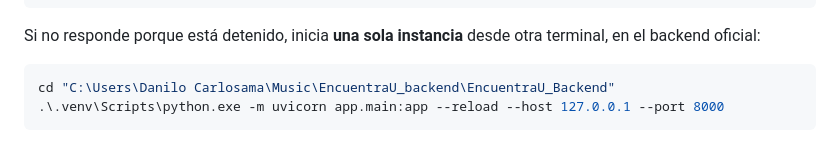
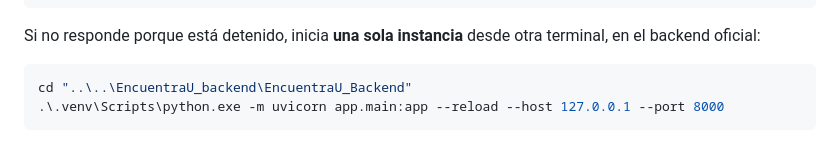
Before and after one commit to Camm001E/EncuentraU, a Markdown page: README.md, the part around the change. Rendered like a GitHub page.

Commit message:
docs: eliminar ruta local del README

````diff
--- a/README.md
+++ b/README.md
@@ -81,7 +81,7 @@ Si no responde porque está detenido, inicia **una sola instancia** desde otra
 terminal, en el backend oficial:
 
 ```powershell
-cd "C:\Users\Danilo Carlosama\Music\EncuentraU_backend\EncuentraU_Backend"
+cd "..\..\EncuentraU_backend\EncuentraU_Backend"
 .\.venv\Scripts\python.exe -m uvicorn app.main:app --reload --host 127.0.0.1 --port 8000
 ```
 
````
